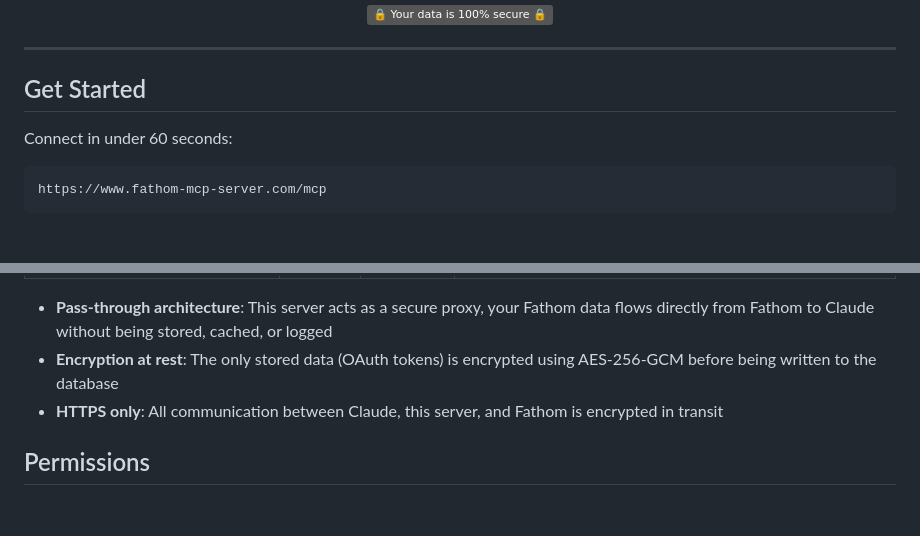
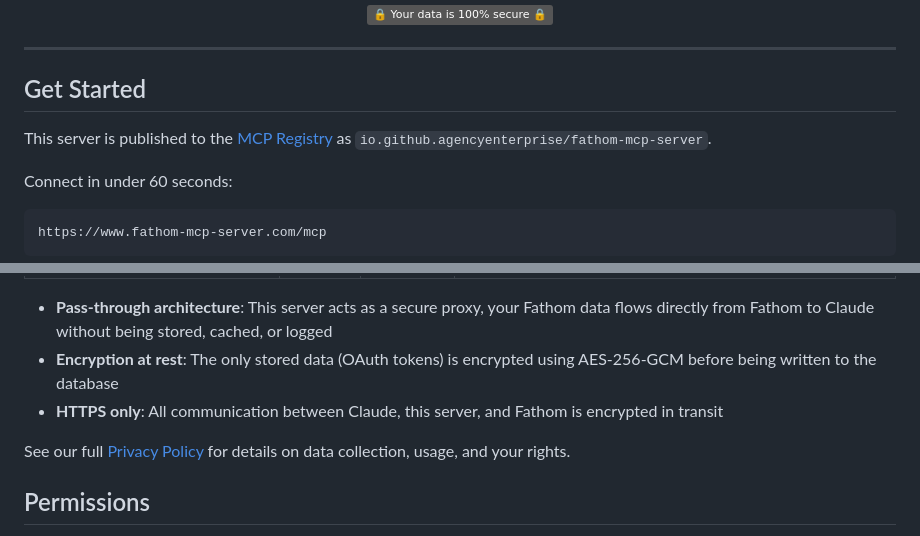
Before and after one commit to agencyenterprise/fathom-mcp-server, a Markdown page: README.md, 2 parts joined by grey strips. Drawn GitHub-style; badges without logos; blank space fills up the shorter version.

```diff
--- a/README.md
+++ b/README.md
@@ -17,6 +18,8 @@
 ---
 
 ## Get Started
+
+This server is published to the [MCP Registry](https://registry.modelcontextprotocol.io) as `io.github.agencyenterprise/fathom-mcp-server`.
 
 Connect in under 60 seconds:
 
@@ -73,6 +76,8 @@ See the [Fathom MCP Server documentation](https://www.fathom-mcp-server.com/docs
 - **Pass-through architecture**: This server acts as a secure proxy, your Fathom data flows directly from Fathom to Claude without being stored, cached, or logged
 - **Encryption at rest**: The only stored data (OAuth tokens) is encrypted using AES-256-GCM before being written to the database
 - **HTTPS only**: All communication between Claude, this server, and Fathom is encrypted in transit
+
+See our full [Privacy Policy](PRIVACY.md) for details on data collection, usage, and your rights.
 
 ## Permissions
 
```
Also changed, not shown: other parts of README.md (+1 -0 lines), PRIVACY.md (added, +83 -0 lines).
